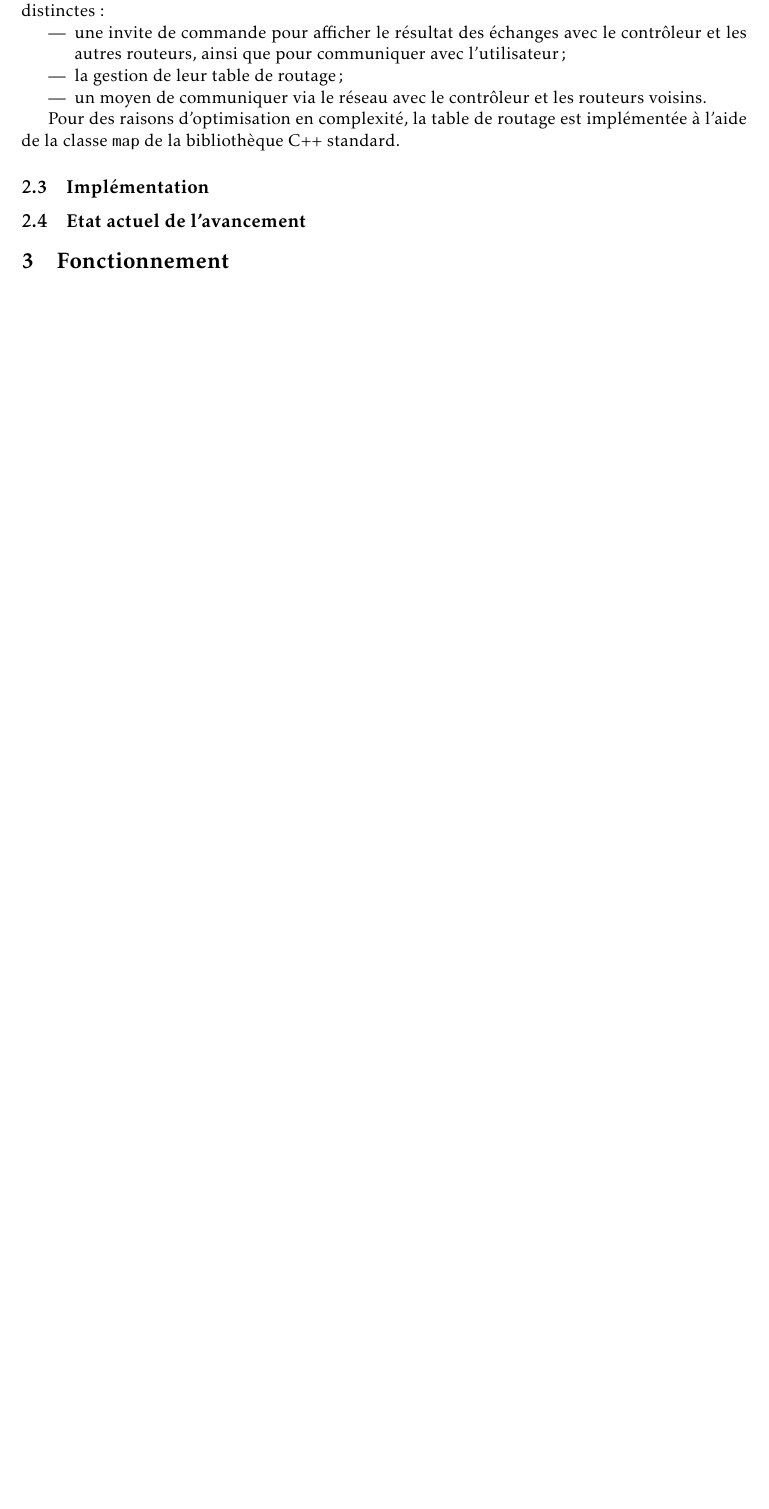
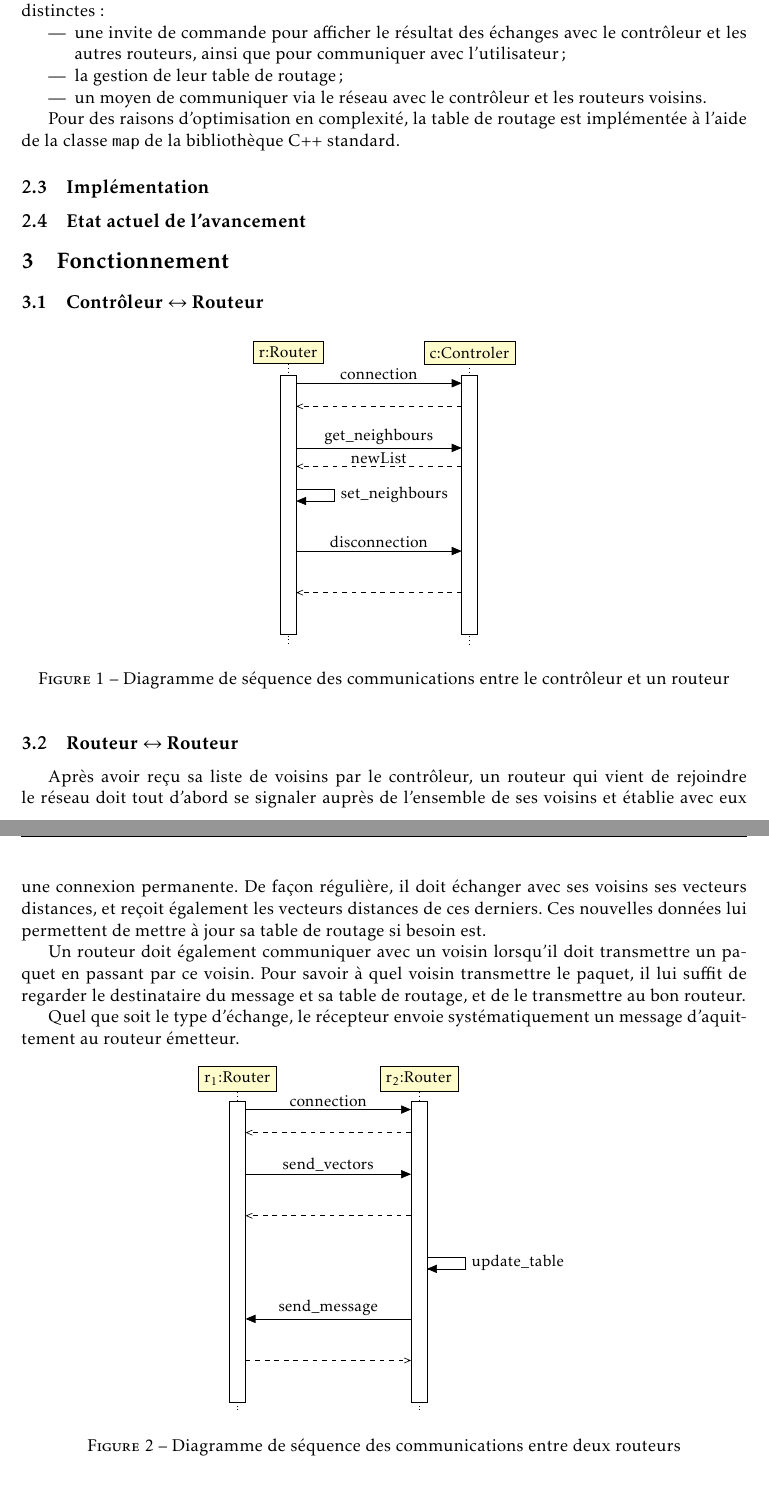
Before and after one commit to julienc91/re203-projet-reseau, a LaTeX document (rapport/rapport_intermediaire.tex): part of page 3 of 3 before the commit and two parts of pages 3 and 4 of 5 after it, the two joined at a grey line, cut so that both start at the same text, the shorter picture padded with empty space. Compiled offline with pdfLaTeX.

Commit message:
Rapport: diag de séquence

```diff
--- a/rapport/rapport_intermediaire.tex
+++ b/rapport/rapport_intermediaire.tex
@@ -1,13 +1,13 @@
 \documentclass[a4paper,11pt]{article}
 
-
+\usepackage{lscape}
 \usepackage{geometry}
 \usepackage[utf8]{inputenc}
 \usepackage[francais]{babel}
 \usepackage[T1]{fontenc}
+\usepackage{gantt}
 \usepackage{tikz}
 \usepackage{tikz-uml}
-\usepackage{gantt}
 \usepackage{relsize}
 \usepackage{color}
 \definecolor{dkgreen}{rgb}{0,0.6,0}
@@ -130,7 +130,55 @@ Pour des raisons d'optimisation en complexité, la table de routage est impléme
 \subsection{Etat actuel de l'avancement}
 
 \section{Fonctionnement}
-
 % Diagramme de séquence des communications
 % => contrôleur <-> routeur
-% => routeur <-> routeur
+% => routeur <-> routeurs
+
+\subsection{Contrôleur $\leftrightarrow$ Routeur}
+
+\begin{figure}[H]
+\begin{center}
+\begin{tikzpicture}
+\begin{umlseqdiag}
+\umlobject[class=Router]{r}
+\umlobject[class=Controler]{c}
+\begin{umlcall}[op={connection}]{r}{c}
+\begin{umlcall}[type=return]{c}{r}\end{umlcall}
+\begin{umlcall}[op={get\_neighbours}, return=newList]{r}{c}\end{umlcall}
+\begin{umlcall}[op={set\_neighbours}]{r}{r}\end{umlcall}
+\begin{umlcall}[op={disconnection}]{r}{c}\end{umlcall}
+\begin{umlcall}[type=return]{c}{r}\end{umlcall}
+\end{umlcall}
+\end{umlseqdiag}
+\end{tikzpicture}
+\caption{Diagramme de séquence des communications entre le contrôleur et un routeur}
+\end{center}
+\end{figure}
+
+
+\subsection{Routeur $\leftrightarrow$ Routeur}
+
+Après avoir reçu sa liste de voisins par le contrôleur, un routeur qui vient de rejoindre le réseau doit tout d'abord se signaler auprès de l'ensemble de ses voisins et établie avec eux une connexion permanente. De façon régulière, il doit échanger avec ses voisins ses vecteurs distances, et reçoit également les vecteurs distances de ces derniers. Ces nouvelles données lui permettent de mettre à jour sa table de routage si besoin est.
+
+Un routeur doit également communiquer avec un voisin lorsqu'il doit transmettre un paquet en passant par ce voisin. Pour savoir à quel voisin transmettre le paquet, il lui suffit de regarder le destinataire du message et sa table de routage, et de le transmettre au bon routeur.
+
+Quel que soit le type d'échange, le récepteur envoie systématiquement un message d'aquittement au routeur émetteur.
+
+\begin{figure}[H]
+\begin{center}
+\begin{tikzpicture}
+\begin{umlseqdiag}
+\umlobject[class=Router]{r$_1$}
+\umlobject[class=Router]{r$_2$}
+\begin{umlcall}[op={connection}]{r$_1$}{r$_2$}
+\begin{umlcall}[type=return]{r$_2$}{r$_1$}\end{umlcall}
+\begin{umlcall}[op={send\_vectors}]{r$_1$}{r$_2$}\end{umlcall}
+\begin{umlcall}[type=return]{r$_2$}{r$_1$}\end{umlcall}
+\begin{umlcall}[op={update\_table}]{r$_2$}{r$_2$}\end{umlcall}
+
+\begin{umlcall}[op={send\_message}]{r$_2$}{r$_1$}\end{umlcall}
+\begin{umlcall}[type=return]{r$_1$}{r$_2$}\end{umlcall}
+\end{umlcall}
+\end{umlseqdiag}
+\end{tikzpicture}
+\caption{Diagramme de séquence des communications entre deux routeurs}
@@ -139,0 +192 @@ Pour des raisons d'optimisation en complexité, la table de routage est impléme
+\begin{landscape}
```
Also changed, not shown: rapport/rapport_intermediaire.tex (23 more changed lines).
